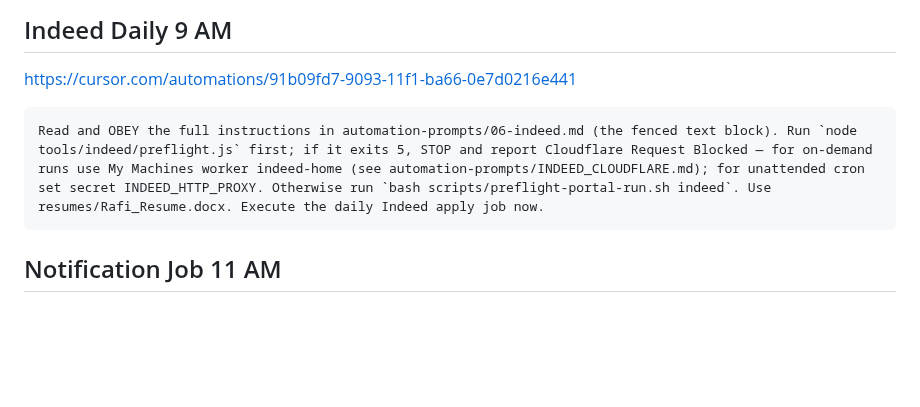
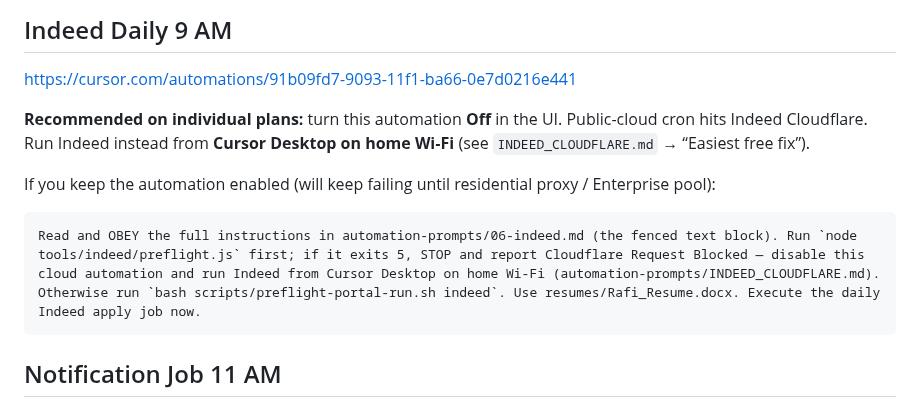
Before and after one commit to rafi-solibri/MyRepo, a Markdown page: automation-prompts/ONE_TIME_LOADERS.md, the part around the change. Drawn GitHub-style; blank space fills up the shorter version.

````diff
--- a/automation-prompts/ONE_TIME_LOADERS.md
+++ b/automation-prompts/ONE_TIME_LOADERS.md
@@ -43,8 +43,13 @@ Read and OBEY the full instructions in automation-prompts/05-instahyre.md (the f
 ## Indeed Daily 9 AM
 https://cursor.com/automations/91b09fd7-9093-11f1-ba66-0e7d0216e441
 
+**Recommended on individual plans:** turn this automation **Off** in the UI.
+Public-cloud cron hits Indeed Cloudflare. Run Indeed instead from **Cursor Desktop on home Wi‑Fi** (see `INDEED_CLOUDFLARE.md` → “Easiest free fix”).
+
+If you keep the automation enabled (will keep failing until residential proxy / Enterprise pool):
+
 ```text
-Read and OBEY the full instructions in automation-prompts/06-indeed.md (the fenced text block). Run `node tools/indeed/preflight.js` first; if it exits 5, STOP and report Cloudflare Request Blocked — for on-demand runs use My Machines worker indeed-home (see automation-prompts/INDEED_CLOUDFLARE.md); for unattended cron set secret INDEED_HTTP_PROXY. Otherwise run `bash scripts/preflight-portal-run.sh indeed`. Use resumes/Rafi_Resume.docx. Execute the daily Indeed apply job now.
+Read and OBEY the full instructions in automation-prompts/06-indeed.md (the fenced text block). Run `node tools/indeed/preflight.js` first; if it exits 5, STOP and report Cloudflare Request Blocked — disable this cloud automation and run Indeed from Cursor Desktop on home Wi‑Fi (automation-prompts/INDEED_CLOUDFLARE.md). Otherwise run `bash scripts/preflight-portal-run.sh indeed`. Use resumes/Rafi_Resume.docx. Execute the daily Indeed apply job now.
 ```
 
 ## Notification Job 11 AM
````
Also changed, not shown: automation-prompts/INDEED_CLOUDFLARE.md (+28 -1 lines), automation-prompts/ISSUES_AND_FIXES.md (+1 -1 lines).
